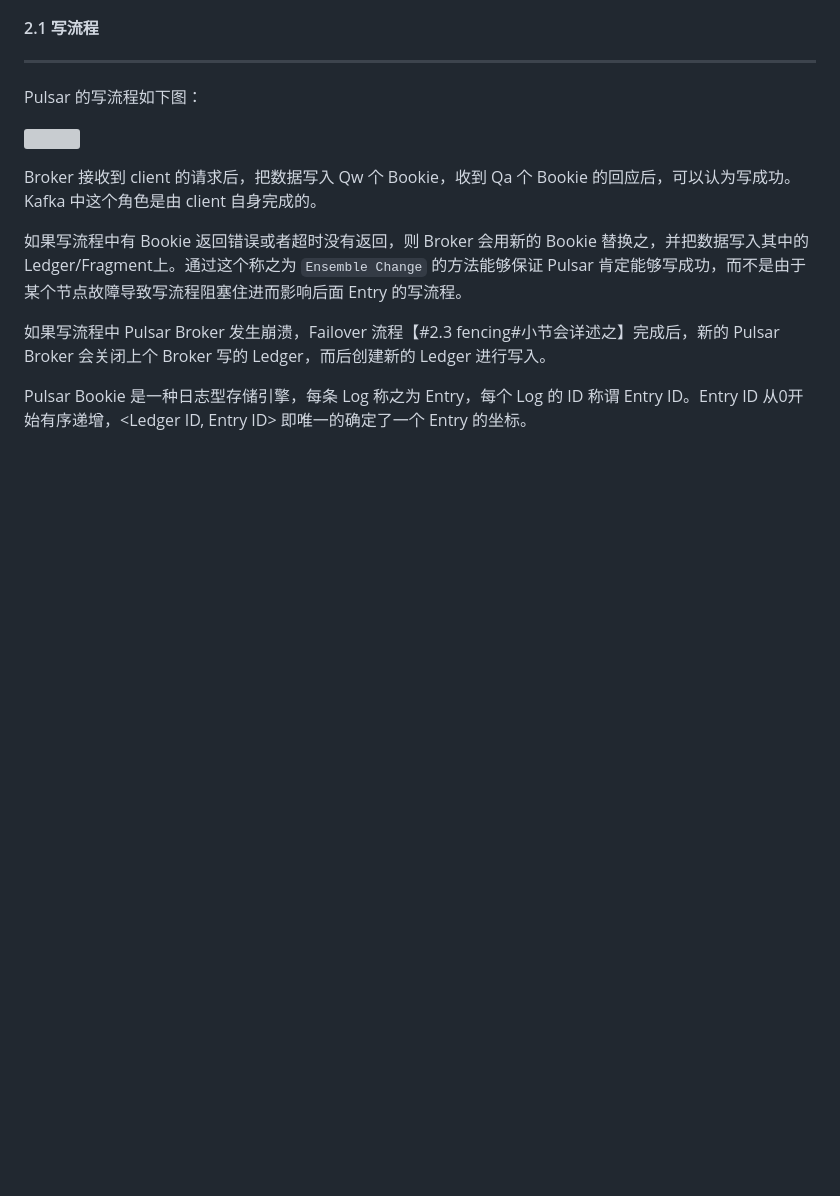
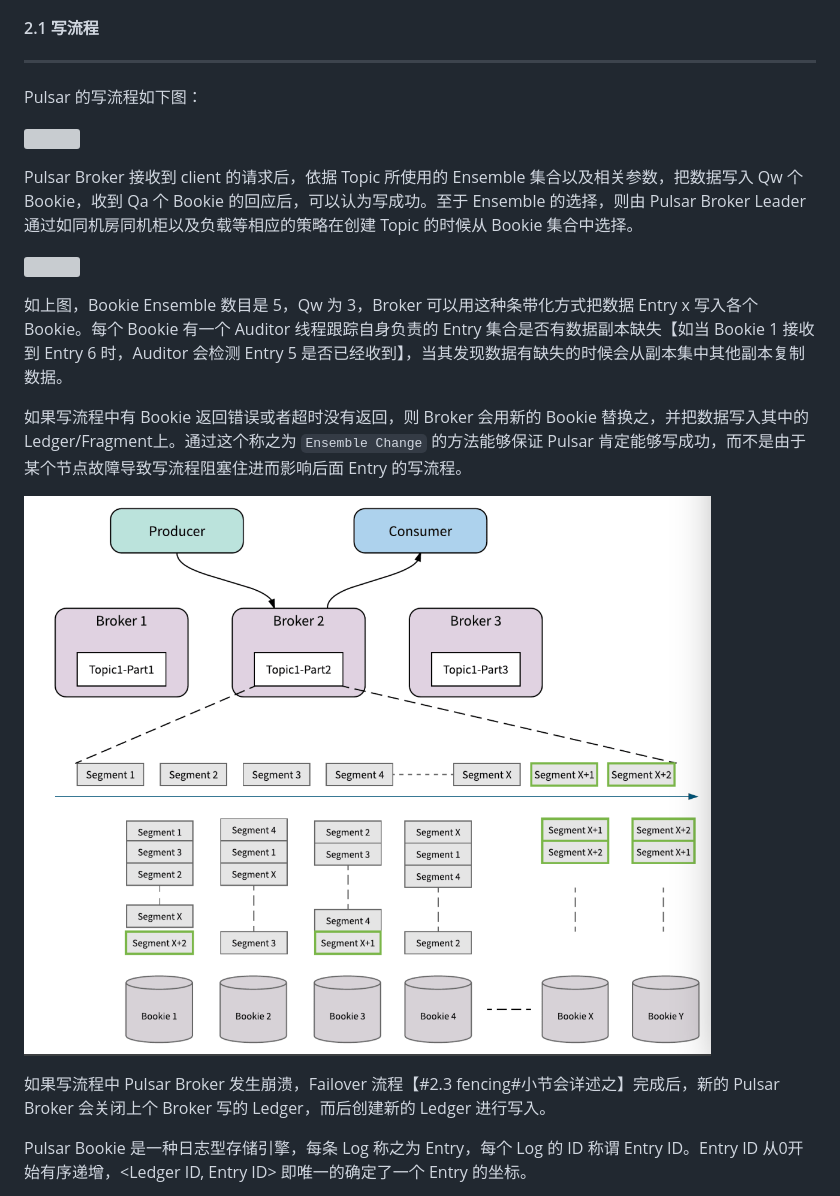
Before and after one commit to AlexStocks/alexstocks.github.io, a Markdown page: md/pulsar.md, the part around the change printed below. GitHub-like rendering; pictures changed too: pic/pulsar/pulsar_striple.png (added); blank space fills up the shorter version; grey boxes are pictures that could not be loaded.

```diff
--- a/md/pulsar.md
+++ b/md/pulsar.md
@@ -75,9 +104,15 @@ Pulsar 的写流程如下图：
 
 ![](../pic/pulsar/pulsar_write.webp)
 
-Broker 接收到 client 的请求后，把数据写入 Qw 个 Bookie，收到 Qa 个 Bookie 的回应后，可以认为写成功。Kafka 中这个角色是由 client 自身完成的。
+Pulsar Broker 接收到 client 的请求后，依据 Topic 所使用的 Ensemble 集合以及相关参数，把数据写入 Qw 个 Bookie，收到 Qa 个 Bookie 的回应后，可以认为写成功。<font color=blue>至于 Ensemble 的选择，则由 Pulsar Broker Leader 通过如同机房同机柜以及负载等相应的策略在创建 Topic 的时候从 Bookie 集合中选择。</font>
+
+![](../pic/pulsar/pulsar_bookie_striple.webp)
+
+如上图，Bookie Ensemble 数目是 5，Qw 为 3，Broker 可以用这种条带化方式把数据 Entry x 写入各个 Bookie。<font color=blue>每个 Bookie 有一个 Auditor 线程跟踪自身负责的 Entry 集合是否有数据副本缺失【如当 Bookie 1 接收到 Entry 6 时，Auditor 会检测 Entry 5 是否已经收到】，当其发现数据有缺失的时候会从副本集中其他副本复制数据。</font>
 
 如果写流程中有 Bookie 返回错误或者超时没有返回，<font color=red>则 Broker 会用新的 Bookie 替换之</font>，并把数据写入其中的 Ledger/Fragment上。通过这个称之为 `Ensemble Change` 的方法能够保证 Pulsar 肯定能够写成功，而不是由于某个节点故障导致写流程阻塞住进而影响后面 Entry 的写流程。
+
+![](../pic/pulsar/pulsar_striple.png)
 
 如果写流程中 Pulsar Broker 发生崩溃，Failover 流程【#2.3 fencing#小节会详述之】完成后，新的 Pulsar Broker 会关闭上个 Broker 写的 Ledger，而后创建新的 Ledger 进行写入。
 
```
Also changed, not shown: other parts of md/pulsar.md (+57 -5 lines), pic/pulsar/pulsar_cache.png (added), pic/pulsar/pulsar_read_write_isolation.png (added), 4 other files.
